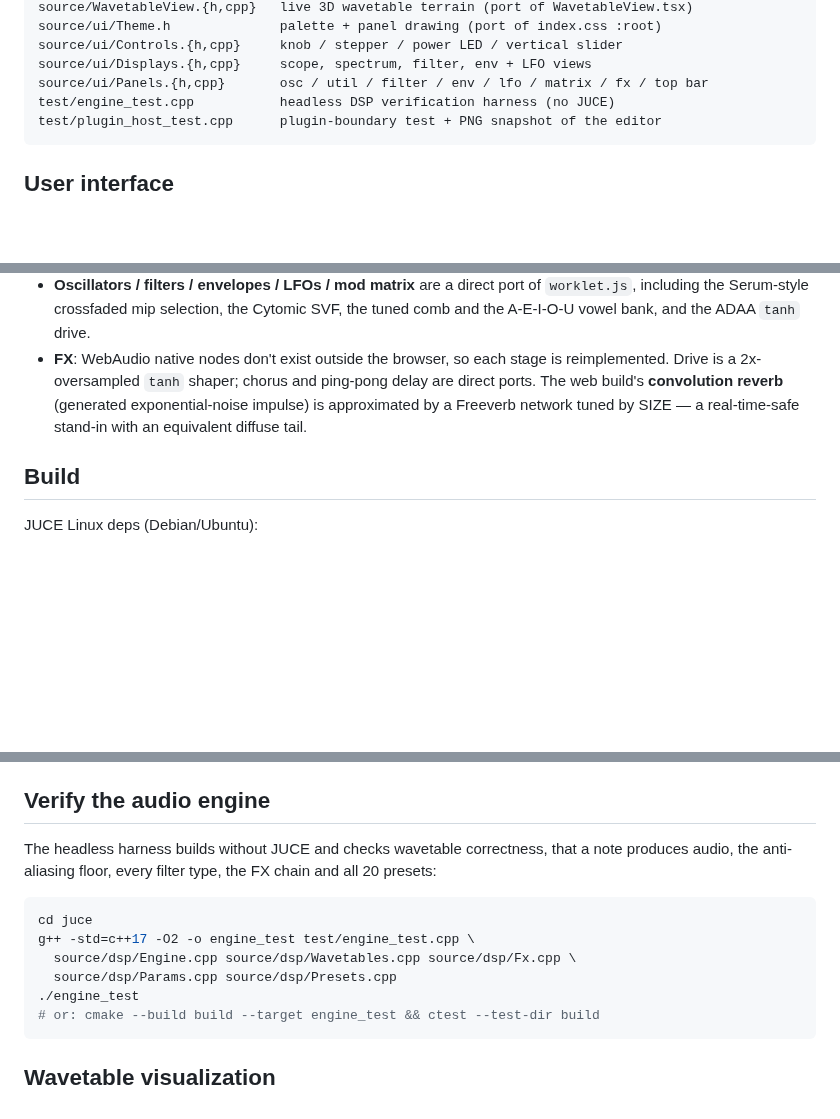
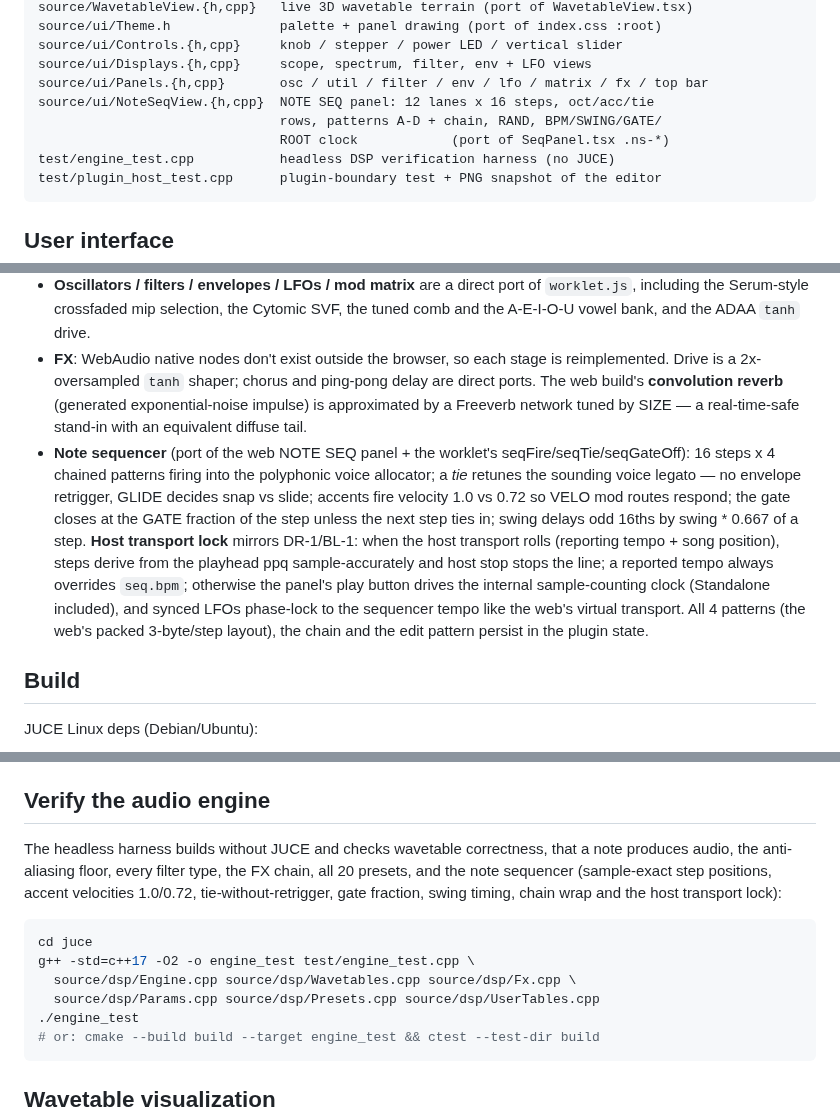
Before and after one commit to georgi/fablesynth, a Markdown page: juce/README.md, 3 parts joined by grey strips. GitHub-like rendering; blank space fills up the shorter version.

````diff
--- a/juce/README.md
+++ b/juce/README.md
@@ -45,6 +48,9 @@ source/ui/Theme.h              palette + panel drawing (port of index.css :root)
 source/ui/Controls.{h,cpp}     knob / stepper / power LED / vertical slider
 source/ui/Displays.{h,cpp}     scope, spectrum, filter, env + LFO views
 source/ui/Panels.{h,cpp}       osc / util / filter / env / lfo / matrix / fx / top bar
+source/ui/NoteSeqView.{h,cpp}  NOTE SEQ panel: 12 lanes x 16 steps, oct/acc/tie
+                               rows, patterns A-D + chain, RAND, BPM/SWING/GATE/
+                               ROOT clock            (port of SeqPanel.tsx .ns-*)
 test/engine_test.cpp           headless DSP verification harness (no JUCE)
 test/plugin_host_test.cpp      plugin-boundary test + PNG snapshot of the editor
 ```
@@ -73,6 +79,20 @@ stays pixel-faithful at any size.
   delay are direct ports. The web build's **convolution reverb** (generated
   exponential-noise impulse) is approximated by a Freeverb network tuned by SIZE
   — a real-time-safe stand-in with an equivalent diffuse tail.
+- **Note sequencer** (port of the web NOTE SEQ panel + the worklet's
+  seqFire/seqTie/seqGateOff): 16 steps x 4 chained patterns firing into the
+  polyphonic voice allocator; a *tie* retunes the sounding voice legato — no
+  envelope retrigger, GLIDE decides snap vs slide; accents fire velocity
+  1.0 vs 0.72 so VELO mod routes respond; the gate closes at the GATE fraction
+  of the step unless the next step ties in; swing delays odd 16ths by
+  swing * 0.667 of a step. **Host transport lock** mirrors DR-1/BL-1: when the
+  host transport rolls (reporting tempo + song position), steps derive from the
+  playhead ppq sample-accurately and host stop stops the line; a reported tempo
+  always overrides `seq.bpm`; otherwise the panel's play button drives the
+  internal sample-counting clock (Standalone included), and synced LFOs
+  phase-lock to the sequencer tempo like the web's virtual transport. All 4
+  patterns (the web's packed 3-byte/step layout), the chain and the edit
+  pattern persist in the plugin state.
 
 ## Build
 
@@ -98,13 +118,15 @@ One build produces all three plugins: WT-1 artifacts land in
 ## Verify the audio engine
 
 The headless harness builds without JUCE and checks wavetable correctness, that
-a note produces audio, the anti-aliasing floor, every filter type, the FX chain
-and all 20 presets:
+a note produces audio, the anti-aliasing floor, every filter type, the FX chain,
+all 20 presets, and the note sequencer (sample-exact step positions, accent
+velocities 1.0/0.72, tie-without-retrigger, gate fraction, swing timing, chain
+wrap and the host transport lock):
 ```sh
 cd juce
 g++ -std=c++17 -O2 -o engine_test test/engine_test.cpp \
   source/dsp/Engine.cpp source/dsp/Wavetables.cpp source/dsp/Fx.cpp \
-  source/dsp/Params.cpp source/dsp/Presets.cpp
+  source/dsp/Params.cpp source/dsp/Presets.cpp source/dsp/UserTables.cpp
 ./engine_test
 # or: cmake --build build --target engine_test && ctest --test-dir build
 ```
````
Also changed, not shown: other parts of juce/README.md (+4 -1 lines), juce/docs/plugin_editor.png, juce/docs/wavetable_view.png, 16 other files.
